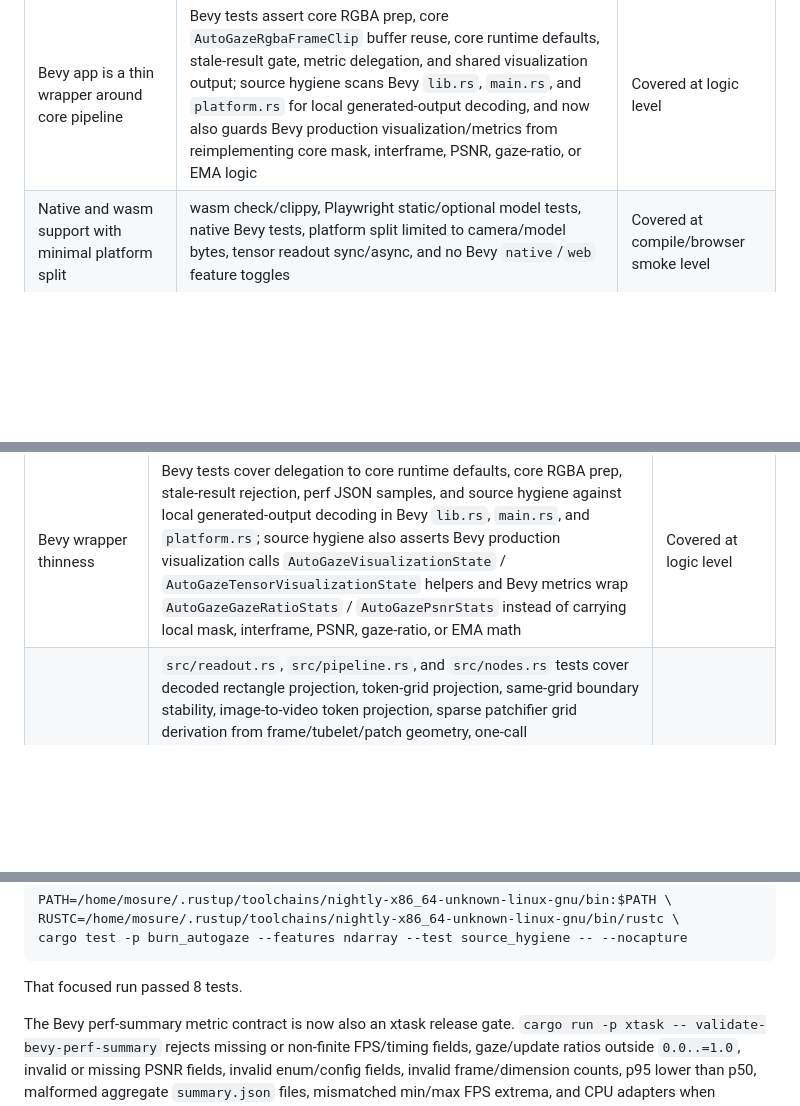
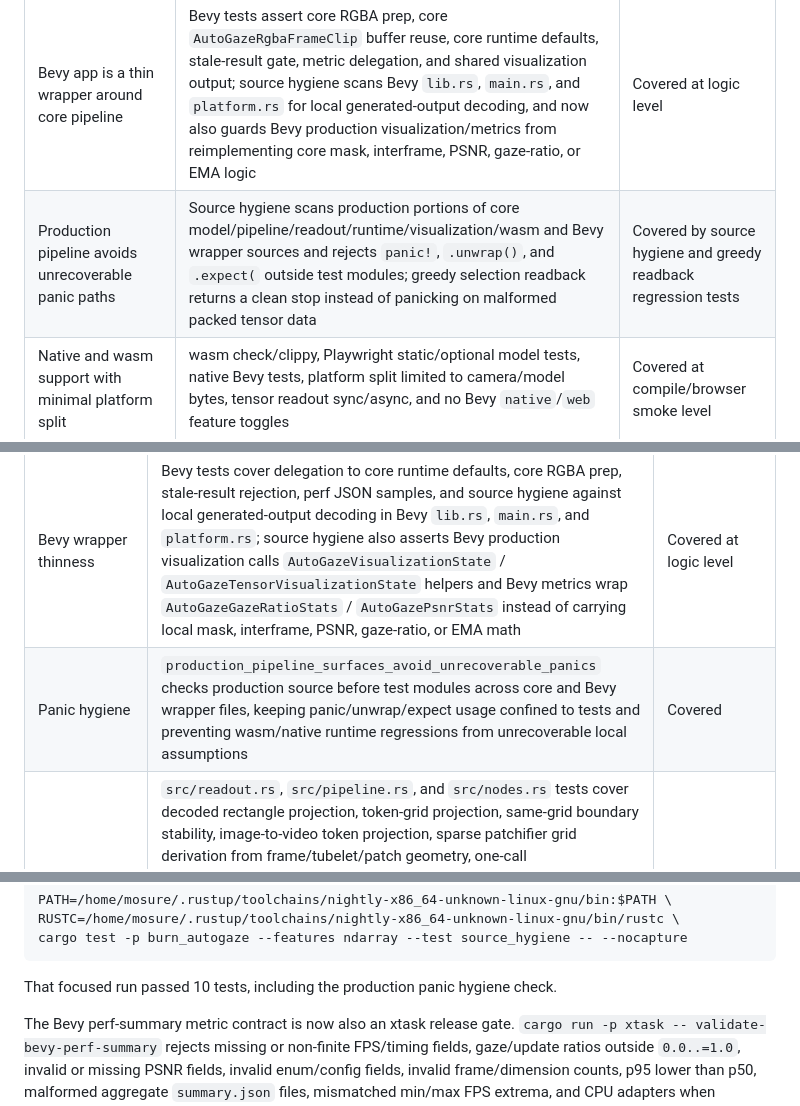
Before and after one commit to mosure/burn_autogaze, a Markdown page: docs/completion-audit.md, 3 parts joined by grey strips. Drawn GitHub-style; blank space fills up the shorter version.

Commit message:
Update completion audit panic hygiene

````diff
--- a/docs/completion-audit.md
+++ b/docs/completion-audit.md
@@ -12,6 +12,7 @@ environment-bound checks for `burn_autogaze`.
 | Robust outputs across inputs/configs | RGBA processor tests, static-source browser tests, tiled/realtime Bevy config tests, Bevy config sanitization tests, 1080p AnyRes mask tests | Covered for fixture/static inputs; live camera hardware path remains environment-bound |
 | Well-formed FPS, gaze-ratio, and PSNR metrics | `src/metrics.rs`, visualization PSNR/gaze-ratio tests, Bevy perf JSON tests, wasm Playwright assertions, perf-summary FPS/gaze/PSNR/config/admission-policy fields, and `cargo run -p xtask -- validate-bevy-perf-summary` per-case plus aggregate schema/range validation used by the native perf matrix | Covered by unit/browser/tool tests |
 | Bevy app is a thin wrapper around core pipeline | Bevy tests assert core RGBA prep, core `AutoGazeRgbaFrameClip` buffer reuse, core runtime defaults, stale-result gate, metric delegation, and shared visualization output; source hygiene scans Bevy `lib.rs`, `main.rs`, and `platform.rs` for local generated-output decoding, and now also guards Bevy production visualization/metrics from reimplementing core mask, interframe, PSNR, gaze-ratio, or EMA logic | Covered at logic level |
+| Production pipeline avoids unrecoverable panic paths | Source hygiene scans production portions of core model/pipeline/readout/runtime/visualization/wasm and Bevy wrapper sources and rejects `panic!`, `.unwrap()`, and `.expect(` outside test modules; greedy selection readback returns a clean stop instead of panicking on malformed packed tensor data | Covered by source hygiene and greedy readback regression tests |
 | Native and wasm support with minimal platform split | wasm check/clippy, Playwright static/optional model tests, native Bevy tests, platform split limited to camera/model bytes, tensor readout sync/async, and no Bevy `native`/`web` feature toggles | Covered at compile/browser smoke level |
 | Avoid duplicate AutoGaze scale/readout logic in downstream integrations | `src/readout.rs` exports trace and direct `AutoGazeGenerateOutput` readout helpers plus generic image/video-token projection helpers, `SparseVideoPatchGeometry`, one-call trace/generated-to-video adapters, sparse patchification coordinate adapters, and Burn coordinate tensor builders; `AutoGazePipeline::readout_points_with_mode` and `readout_points_with_mode_async` expose no-trace readout for native and wasm callers; `AutoGazePipelinePacket` can emit no-trace readout points for realtime/tiled modes and exposes packet-level sparse-video token, coordinate, and coordinate-tensor projection; `AutoGazeTensorPacketPlan` centralizes tensor-packet validation, generation budget, and packet assembly for sync and async runners; `docs/sparse-readout-integration.md` documents the `burn_jepa` boundary; `docs/burn-jepa-sparse-readout-migration.patch` is a concrete downstream benchmark migration patch | Covered in this repo; `../burn_jepa` still has benchmark-local generated-token decoding until that repo is updated |
 | Async camera/inference pipeline drops stale frames instead of rendering out-of-order results | `AutoGazeInferenceSequencer`, `AutoGazeRealtimePolicy`, configurable Bevy `max_in_flight`, Bevy stale-result tests, latest-frame camera channel test | Covered by logic tests; live camera frame pacing remains hardware/browser dependent |
@@ -97,6 +98,7 @@ environment-bound checks for `burn_autogaze`.
 | Multi-scale mask decoding | Unit coverage for per-scale token grids, 1080p AnyRes stitching, native mask drawing, effective update footprint, and high-res birds fixture visualization/interframe output against upstream scale masks | Covered |
 | Interframe output | `AutoGazeVisualizationState` tests cover sparse accumulation, keyframe refresh, PSNR, and update ratios | Covered |
 | Bevy wrapper thinness | Bevy tests cover delegation to core runtime defaults, core RGBA prep, stale-result rejection, perf JSON samples, and source hygiene against local generated-output decoding in Bevy `lib.rs`, `main.rs`, and `platform.rs`; source hygiene also asserts Bevy production visualization calls `AutoGazeVisualizationState` / `AutoGazeTensorVisualizationState` helpers and Bevy metrics wrap `AutoGazeGazeRatioStats` / `AutoGazePsnrStats` instead of carrying local mask, interframe, PSNR, gaze-ratio, or EMA math | Covered at logic level |
+| Panic hygiene | `production_pipeline_surfaces_avoid_unrecoverable_panics` checks production source before test modules across core and Bevy wrapper files, keeping panic/unwrap/expect usage confined to tests and preventing wasm/native runtime regressions from unrecoverable local assumptions | Covered |
 | Sparse readout adapters | `src/readout.rs`, `src/pipeline.rs`, and `src/nodes.rs` tests cover decoded rectangle projection, token-grid projection, same-grid boundary stability, image-to-video token projection, sparse patchifier grid derivation from frame/tubelet/patch geometry, one-call trace/generated-to-video projection, `burn_jepa` benchmark adapter replacement behavior, packet-level sparse-video readout for trace and generated packets, tubelet grouping, exact/min/max video-token budgets, dilation, fixation caps before projection, frame token caps after projection, full trace helpers, direct `AutoGazeGenerateOutput` readout helpers, packet-level generated readout without traces, tiled packet readout points without traces, and sync/async compile coverage for the same pipeline helpers | Covered |
 | `burn_jepa` integration boundary | `docs/sparse-readout-integration.md` explains why AutoGaze geometry helpers live here and `burn_flex_gmm` patchification remains downstream; `docs/burn-jepa-sparse-readout-migration.patch` gives the downstream benchmark patch; `cargo run -p xtask -- check-burn-jepa-sparse-readout-integration` audits an external burn_jepa checkout for the expected migration | Documented, externally checkable, and temp-validated |
 | Tensor pipeline sync/async duplication | `AutoGazeTensorPacketPlan` keeps validation, generation-budget selection, generated-packet gating, ready readout projection, and packet assembly shared between `run_next` and `run_next_async` | Covered by nodes test and clippy |
@@ -147,7 +149,7 @@ RUSTC=/home/mosure/.rustup/toolchains/nightly-x86_64-unknown-linux-gnu/bin/rustc
 cargo test -p burn_autogaze --features ndarray --test source_hygiene -- --nocapture
 ```
 
-That focused run passed 8 tests.
+That focused run passed 10 tests, including the production panic hygiene check.
 
 The Bevy perf-summary metric contract is now also an xtask release gate.
 `cargo run -p xtask -- validate-bevy-perf-summary` rejects missing or non-finite FPS/timing
````
